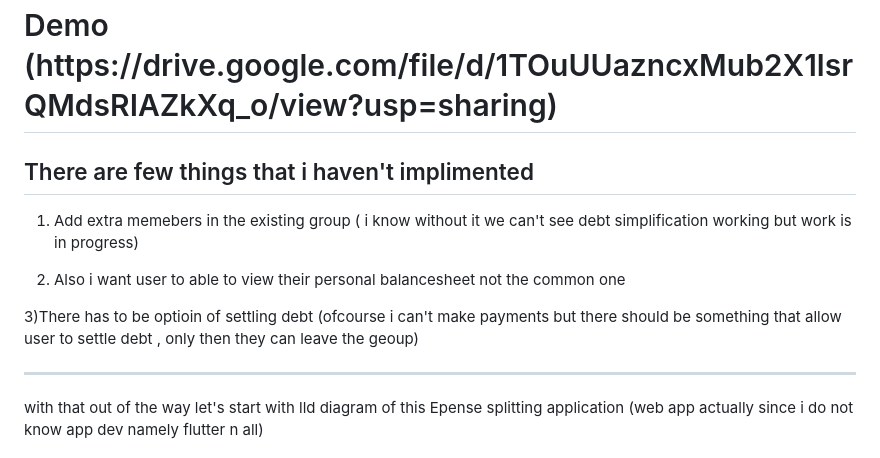
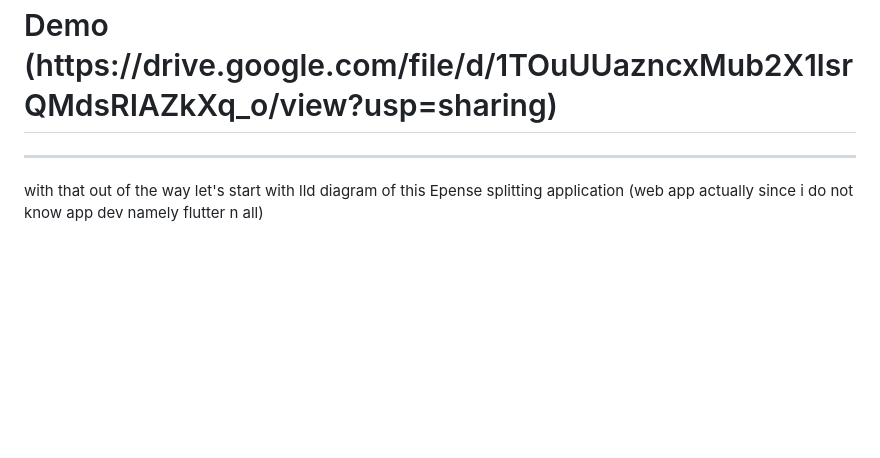
Before and after one commit to chadwick223/Splitwise, a Markdown page: README.md, the part around the change. GitHub-like rendering; blank space fills up the shorter version.

```diff
--- a/README.md
+++ b/README.md
@@ -1,12 +1,5 @@
 <h1>Demo  (https://drive.google.com/file/d/1TOuUUazncxMub2X1lsrQMdsRIAZkXq_o/view?usp=sharing)</h1>
 
-<h2>There are few things that i haven't implimented </h2>
-
-1) Add extra memebers in the existing group ( i know without it we can't see debt simplification working but work is in progress)
-
-2) Also i want user to able to view their personal balancesheet not the common one
-
-3)There has to be optioin of settling debt (ofcourse i can't make payments but there should be something that allow user to settle debt , only then they can leave the geoup)
 
 -----------------------------------------------------------------------------------------------------------------------------------------------------------------------------------------------------------------------
 
```
